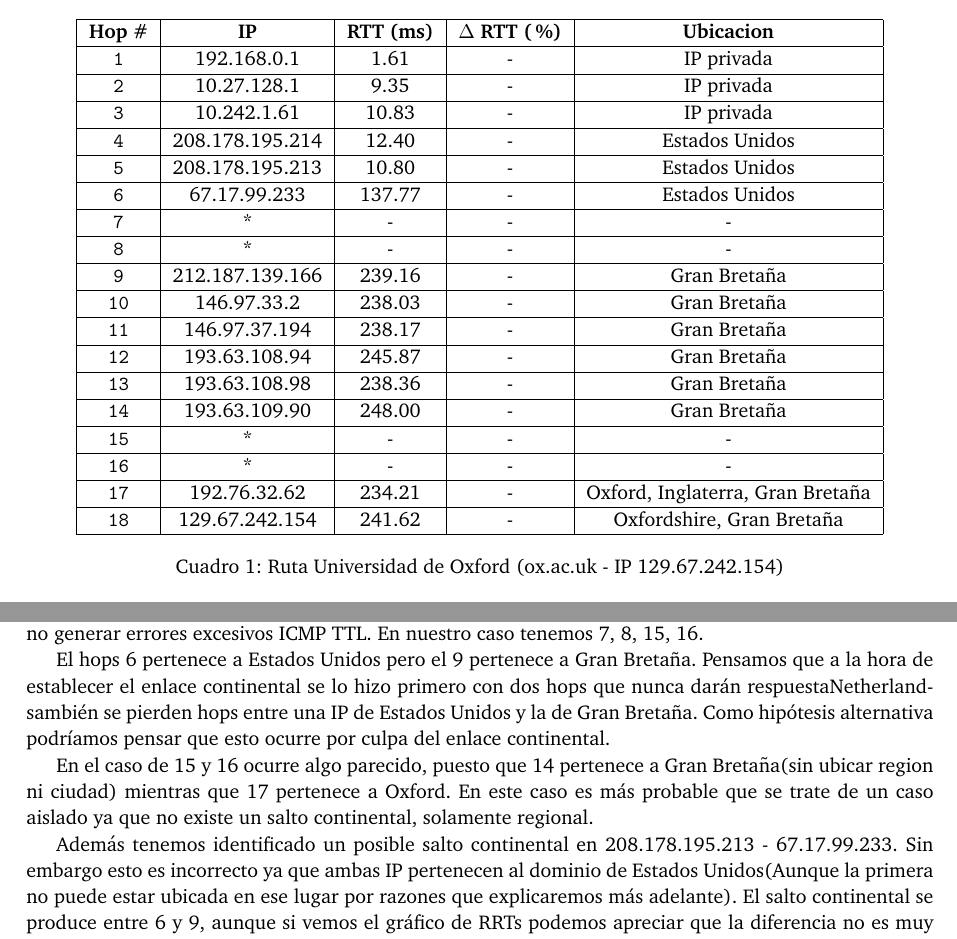
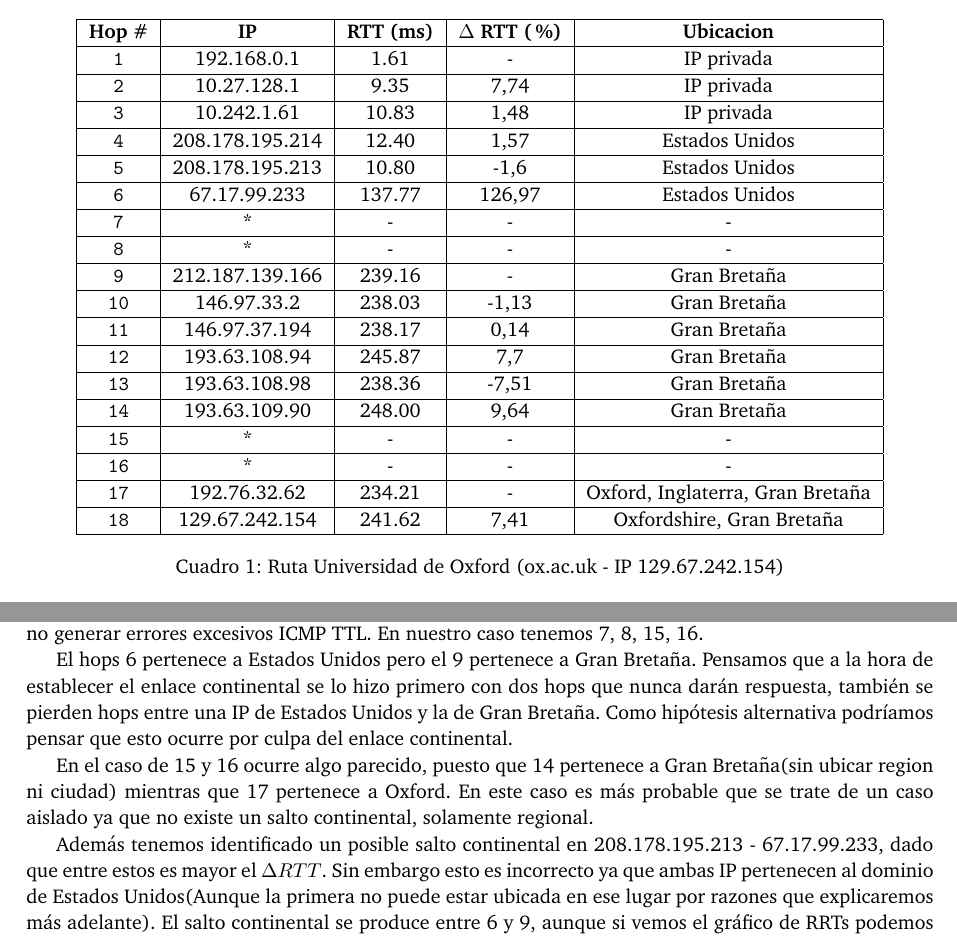
Before and after one commit to FlyingPumba/tp2-redes, a LaTeX document (latex/informe.tex, which reads latex/experimentos.tex): two parts of pages 5 and 6 of 13, joined at a grey line, cut so that both start at the same text. Compiled offline with pdfLaTeX; a LaTeX package or settings file that is missing is left out.

Commit message:
Delta RTT para oxford

```diff
--- a/latex/experimentos.tex
+++ b/latex/experimentos.tex
@@ -22,23 +22,23 @@ Los resultados de este experimento pueden resumirse en el siguiente cuadro:
     \hline
     \textbf{Hop \#} & \textbf{IP}& \textbf{RTT (ms)} & \textbf{$\Delta$ RTT (\%)} & \textbf{Ubicacion} \\ \hline
     \texttt{1} & 192.168.0.1      &1.61       & -       & IP privada   \\ \hline
-    \texttt{2} & 10.27.128.1      &9.35       & -       & IP privada  \\ \hline
-    \texttt{3} & 10.242.1.61      & 10.83     & -       & IP privada  \\ \hline
-    \texttt{4} & 208.178.195.214  & 12.40     & -       & Estados Unidos   \\ \hline
-    \texttt{5} & 208.178.195.213  & 10.80     & -       & Estados Unidos   \\ \hline
-    \texttt{6} & 67.17.99.233     & 137.77    & -       & Estados Unidos    \\ \hline
+    \texttt{2} & 10.27.128.1      &9.35       & 7,74       & IP privada  \\ \hline
+    \texttt{3} & 10.242.1.61      & 10.83     & 1,48       & IP privada  \\ \hline
+    \texttt{4} & 208.178.195.214  & 12.40     & 1,57       & Estados Unidos   \\ \hline
+    \texttt{5} & 208.178.195.213  & 10.80     & −1,6       & Estados Unidos   \\ \hline
+    \texttt{6} & 67.17.99.233     & 137.77    & 126,97       & Estados Unidos    \\ \hline
     \texttt{7} & *                & -        & -       & -   \\ \hline
     \texttt{8} & *                & -        & -       & -   \\ \hline
     \texttt{9} & 212.187.139.166  & 239.16    & -       & Gran Bretaña   \\ \hline
-    \texttt{10} & 146.97.33.2     & 238.03    & -       & Gran Bretaña   \\ \hline
-    \texttt{11} & 146.97.37.194   & 238.17    & -       & Gran Bretaña    \\ \hline
-    \texttt{12} & 193.63.108.94   & 245.87    & -       &  Gran Bretaña \\ \hline
-    \texttt{13} & 193.63.108.98   & 238.36    & -       & Gran Bretaña   \\ \hline
-    \texttt{14} & 193.63.109.90   & 248.00    & -       & Gran Bretaña    \\ \hline
+    \texttt{10} & 146.97.33.2     & 238.03    & −1,13       & Gran Bretaña   \\ \hline
+    \texttt{11} & 146.97.37.194   & 238.17    & 0,14       & Gran Bretaña    \\ \hline
+    \texttt{12} & 193.63.108.94   & 245.87    & 7,7       &  Gran Bretaña \\ \hline
+    \texttt{13} & 193.63.108.98   & 238.36    & −7,51       & Gran Bretaña   \\ \hline
+    \texttt{14} & 193.63.109.90   & 248.00    & 9,64       & Gran Bretaña    \\ \hline
     \texttt{15} & *               & -        & -       & -   \\ \hline
     \texttt{16} & *               & -        & -       & -    \\ \hline
     \texttt{17} & 192.76.32.62    & 234.21    & -       & Oxford, Inglaterra, Gran Bretaña   \\ \hline
-    \texttt{18} & 129.67.242.154  & 241.62    & -       & Oxfordshire, Gran Bretaña   \\ \hline
+    \texttt{18} & 129.67.242.154  & 241.62    & 7,41       & Oxfordshire, Gran Bretaña   \\ \hline
     \end{tabular}
     \caption{Ruta Universidad de Oxford (ox.ac.uk - IP 129.67.242.154)}
 \end{center}\end{table}
@@ -89,7 +89,7 @@ Se produce en general cuando un router está protegido por un firewall o de conf
 generar errores excesivos ICMP TTL. En nuestro caso tenemos 7, 8, 15, 16.
 
 El hops 6 pertenece a Estados Unidos pero el 9 pertenece a Gran Bretaña. Pensamos que a la hora de
-establecer el enlace continental se lo hizo primero con dos hops que nunca darán respuestaNetherlandsambién se
+establecer el enlace continental se lo hizo primero con dos hops que nunca darán respuesta, también se
 pierden hops entre una IP de Estados Unidos y la de Gran Bretaña. Como hipótesis alternativa
 podríamos pensar que esto ocurre por culpa del enlace continental.%Tengo que desarrollarlo mejor
 
@@ -97,8 +97,8 @@ En el caso de 15 y 16 ocurre algo parecido, puesto que 14 pertenece a Gran Breta
 ni ciudad) mientras que 17 pertenece a Oxford. En este caso es más probable que se trate de un caso aislado
 ya que no existe un salto continental, solamente regional.
 
-Además tenemos identificado un posible salto continental en 208.178.195.213 - 67.17.99.233. Sin embargo esto
-es incorrecto ya que ambas IP pertenecen al dominio de Estados Unidos(Aunque la primera no puede estar ubicada
+Además tenemos identificado un posible salto continental en 208.178.195.213 - 67.17.99.233, dado que entre estos es mayor el $\Delta RTT$.
+Sin embargo esto es incorrecto ya que ambas IP pertenecen al dominio de Estados Unidos(Aunque la primera no puede estar ubicada
 en ese lugar por razones que explicaremos más adelante). El salto continental se produce entre 6 y 9, aunque
 si vemos el gráfico de RRTs podemos apreciar que la diferencia no es muy grande.
 
```
